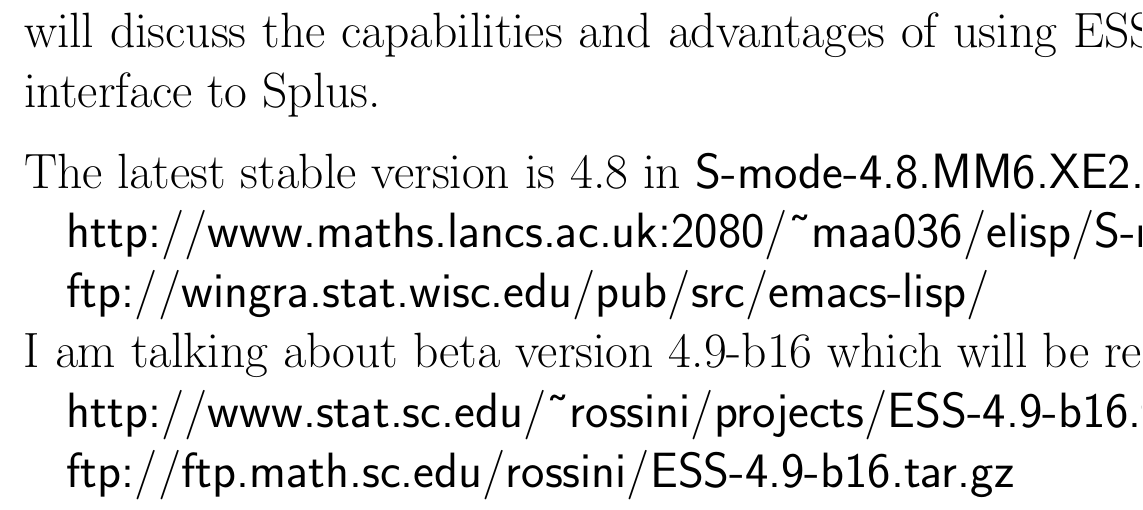
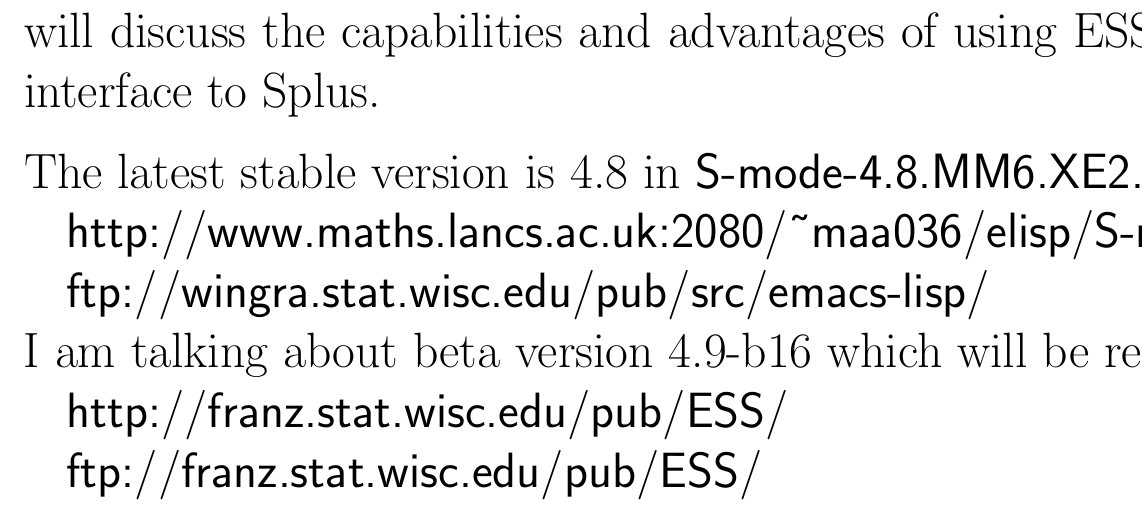
Before and after one commit to emacs-ess/ESS, a LaTeX document (doc/rmh-talk.tex): part of page 2 of 14, cut so that both start at the same text. Compiled offline with pdfLaTeX.

Commit message:
pointed to FRANZ. added comment about where given.
git-svn-id: https://svn.r-project.org/ESS/trunk@575 0bbaf3bd-34e0-0310-bf65-c717079852d4

```diff
--- a/doc/rmh-talk.tex
+++ b/doc/rmh-talk.tex
@@ -124,8 +126,8 @@
 \hspace*{2ex}{\sf http://www.maths.lancs.ac.uk:2080/\~{}maa036/elisp/S-mode/}\\
 \hspace*{2ex}{\sf ftp://wingra.stat.wisc.edu/pub/src/emacs-lisp/}\\
 I am talking about beta version 4.9-b16 which will be released as 5.0.\\
-\hspace*{2ex}{\sf http://www.stat.sc.edu/\~{}rossini/projects/ESS-4.9-b16.tar.gz}\\
-\hspace*{2ex}{\sf ftp://ftp.math.sc.edu/rossini/ESS-4.9-b16.tar.gz}
+\hspace*{2ex}{\sf http://franz.stat.wisc.edu/pub/ESS/}\\
+\hspace*{2ex}{\sf ftp://franz.stat.wisc.edu/pub/ESS/}
 
 
 \newpage
```
Also changed, not shown: doc/rmh-talk.tex (2 more changed lines).
